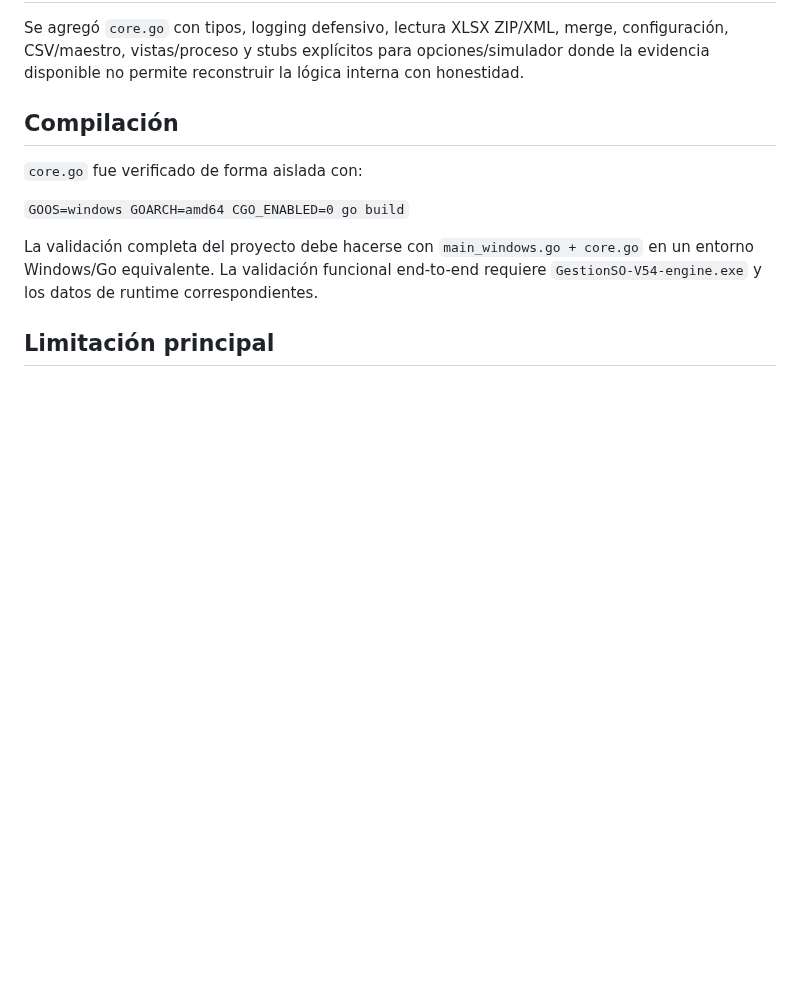
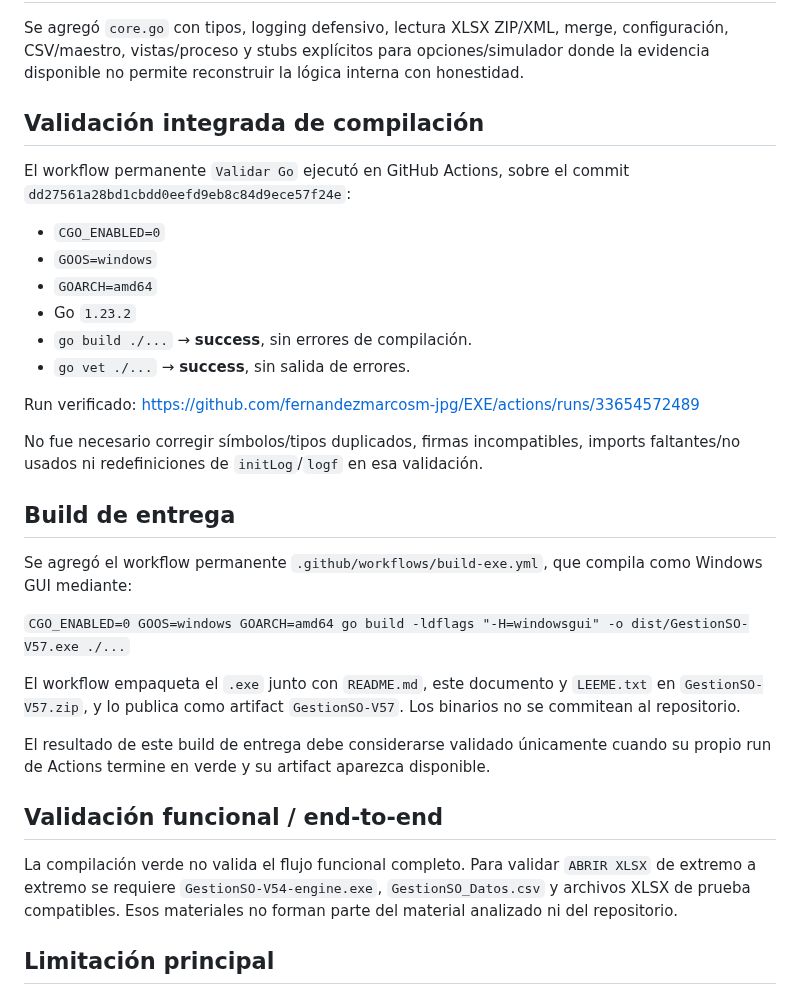
Before and after one commit to fernandezmarcosm-jpg/EXE, a Markdown page: docs/EVIDENCIA_BINARIO.md, the part around the change. Drawn GitHub-style; blank space fills up the shorter version.

Commit message:
docs: record integrated build validation and artifact policy

```diff
--- a/docs/EVIDENCIA_BINARIO.md
+++ b/docs/EVIDENCIA_BINARIO.md
@@ -51,13 +51,34 @@ El ZIP analizado contiene únicamente el EXE y el LEEME. No incluye SQLite/Acces
 
 Se agregó `core.go` con tipos, logging defensivo, lectura XLSX ZIP/XML, merge, configuración, CSV/maestro, vistas/proceso y stubs explícitos para opciones/simulador donde la evidencia disponible no permite reconstruir la lógica interna con honestidad.
 
-## Compilación
+## Validación integrada de compilación
 
-`core.go` fue verificado de forma aislada con:
+El workflow permanente `Validar Go` ejecutó en GitHub Actions, sobre el commit `dd27561a28bd1cbdd0eefd9eb8c84d9ece57f24e`:
 
-`GOOS=windows GOARCH=amd64 CGO_ENABLED=0 go build`
+- `CGO_ENABLED=0`
+- `GOOS=windows`
+- `GOARCH=amd64`
+- Go `1.23.2`
+- `go build ./...` → **success**, sin errores de compilación.
+- `go vet ./...` → **success**, sin salida de errores.
 
-La validación completa del proyecto debe hacerse con `main_windows.go + core.go` en un entorno Windows/Go equivalente. La validación funcional end-to-end requiere `GestionSO-V54-engine.exe` y los datos de runtime correspondientes.
+Run verificado: https://github.com/fernandezmarcosm-jpg/EXE/actions/runs/33654572489
+
+No fue necesario corregir símbolos/tipos duplicados, firmas incompatibles, imports faltantes/no usados ni redefiniciones de `initLog`/`logf` en esa validación.
+
+## Build de entrega
+
+Se agregó el workflow permanente `.github/workflows/build-exe.yml`, que compila como Windows GUI mediante:
+
+`CGO_ENABLED=0 GOOS=windows GOARCH=amd64 go build -ldflags "-H=windowsgui" -o dist/GestionSO-V57.exe ./...`
+
+El workflow empaqueta el `.exe` junto con `README.md`, este documento y `LEEME.txt` en `GestionSO-V57.zip`, y lo publica como artifact `GestionSO-V57`. Los binarios no se commitean al repositorio.
+
+El resultado de este build de entrega debe considerarse validado únicamente cuando su propio run de Actions termine en verde y su artifact aparezca disponible.
+
+## Validación funcional / end-to-end
+
+La compilación verde no valida el flujo funcional completo. Para validar `ABRIR XLSX` de extremo a extremo se requiere `GestionSO-V54-engine.exe`, `GestionSO_Datos.csv` y archivos XLSX de prueba compatibles. Esos materiales no forman parte del material analizado ni del repositorio.
 
 ## Limitación principal
 
```
